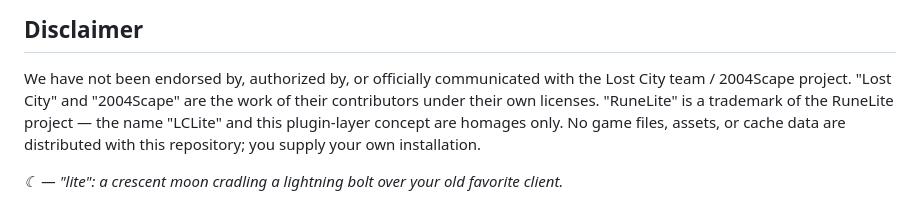
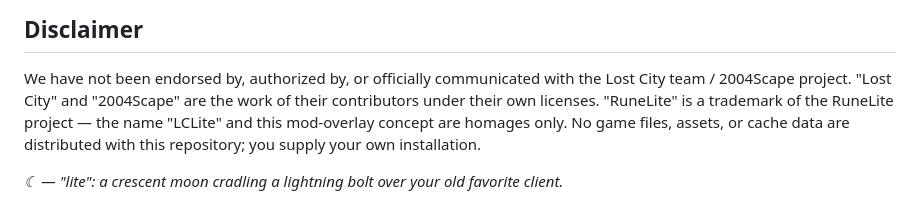
Before and after one commit to skulltrick/lclite, a Markdown page: README.md, the part around the change. GitHub-like rendering.

```diff
--- a/README.md
+++ b/README.md
@@ -204,7 +204,7 @@ launcher is built and smoke-tested on every release tag. Issues and PRs welcome
 We have not been endorsed by, authorized by, or officially communicated with
 the Lost City team / 2004Scape project. "Lost City" and "2004Scape" are the
 work of their contributors under their own licenses. "RuneLite" is a
-trademark of the RuneLite project — the name "LCLite" and this plugin-layer
+trademark of the RuneLite project — the name "LCLite" and this mod-overlay
 concept are homages only. No game files, assets, or cache data are
 distributed with this repository; you supply your own installation.
 
```
Also changed, not shown: mods/control-panel/README.md (+1 -1 lines).
